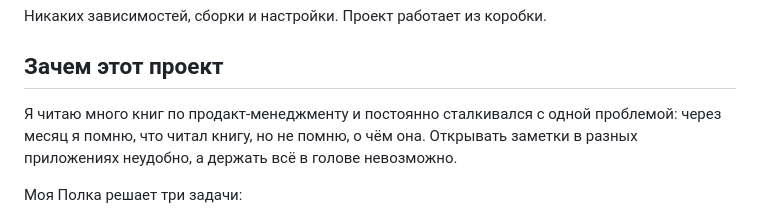
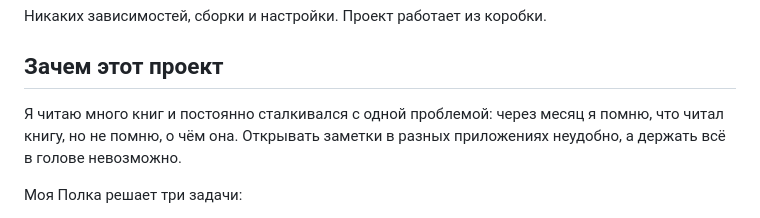
Before and after one commit to Azatikson/my-shelf, a Markdown page: README.md, the part around the change. Drawn GitHub-style.

```diff
--- a/README.md
+++ b/README.md
@@ -63,7 +63,7 @@
 
 ## Зачем этот проект
 
-Я читаю много книг по продакт-менеджменту и постоянно сталкивался с одной проблемой: через месяц я помню, что читал книгу, но не помню, о чём она. Открывать заметки в разных приложениях неудобно, а держать всё в голове невозможно.
+Я читаю много книг и постоянно сталкивался с одной проблемой: через месяц я помню, что читал книгу, но не помню, о чём она. Открывать заметки в разных приложениях неудобно, а держать всё в голове невозможно.
 
 Моя Полка решает три задачи:
 
```
